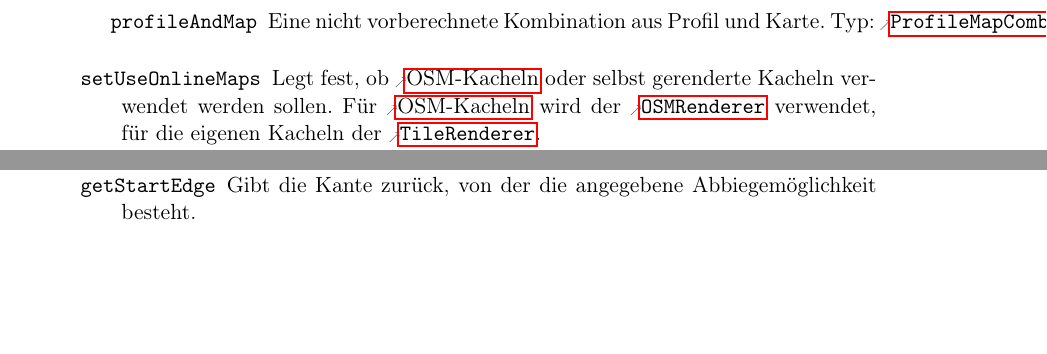
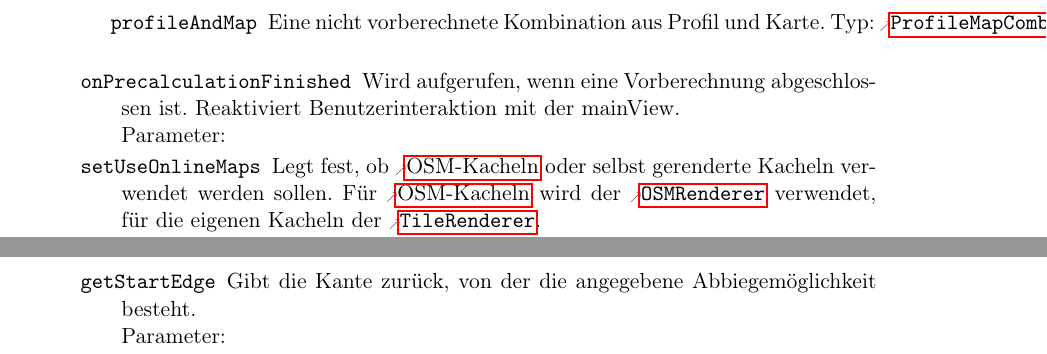
Before and after one commit to routeKIT/routeKIT, a LaTeX document (entwurf/entwurf.tex): two parts of pages 5 and 18 of 22 before the commit and two parts of pages 5 and 19 of 22 after it, joined at a grey line, cut so that both start at the same text, the shorter picture padded with empty space. Compiled offline with pdfLaTeX.

Commit message:
PreCalcuationSequenz überarbeitet, onPrecalculationFinished() zu Controller hinzugefügt

```diff
--- a/entwurf/entwurf.tex
+++ b/entwurf/entwurf.tex
@@ -564,6 +564,13 @@ Bezeichner und weiterer Code sind in \code{dicktengleicher Schrift} gesetzt.
                    Ruft \refmethod{PreCalculator}{doPrecalculation} auf, falls keine Vorberechnung für diese Kombination aus Profil und Karte existiert.
                  }
 
+		  \method{onPrecalculationFinished}
+                 {
+                 }
+                 {
+                   Wird aufgerufen, wenn eine Vorberechnung abgeschlossen ist. Reaktiviert Benutzerinteraktion mit der mainView.
+                 }
+
           \method{setUseOnlineMaps}
                  {
                    \param{useOnlineMaps}{boolean}{\code{true}, um \glspl{osmkachel} zu verwenden, \code{false}, um selbst gerenderte Kacheln zu verwenden.}
```
Also changed, not shown: 2 other files.
